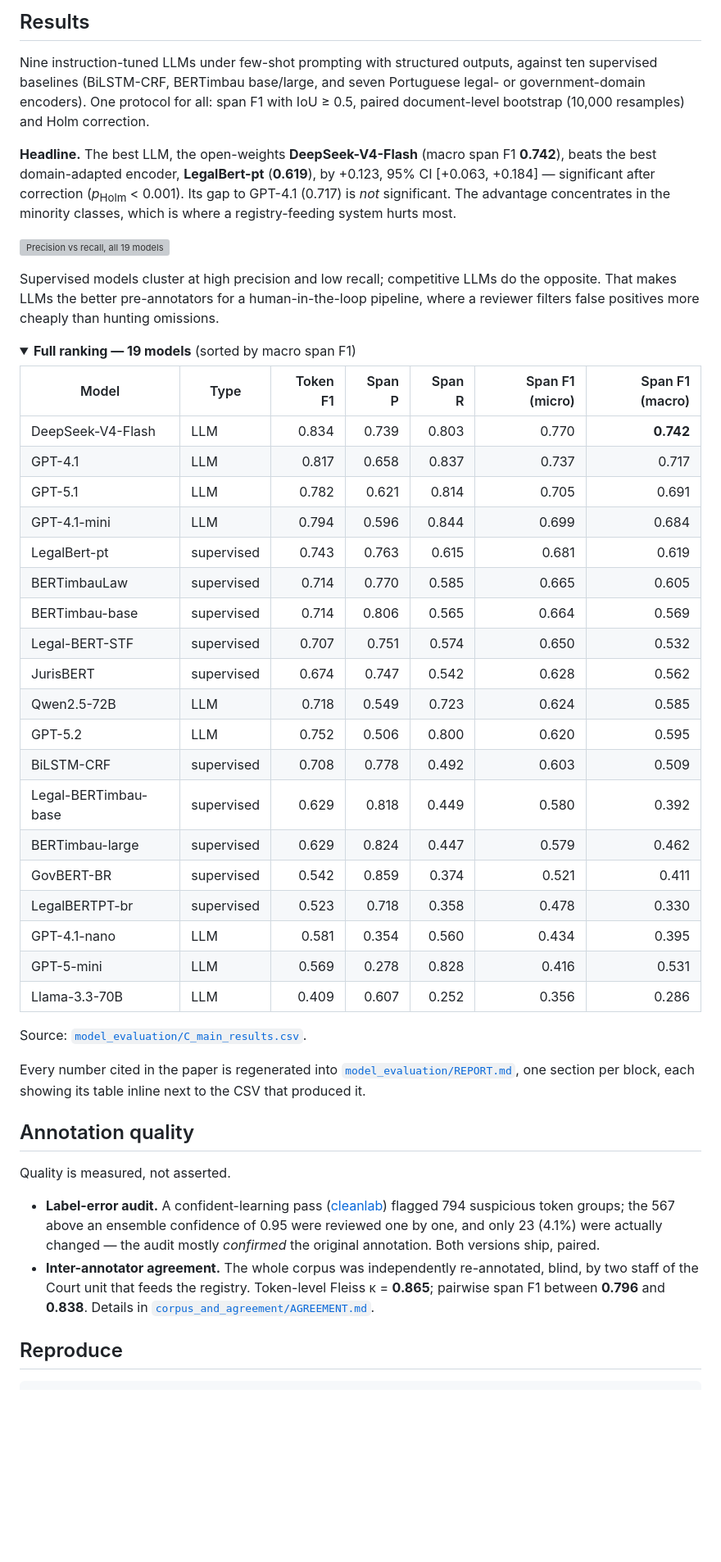
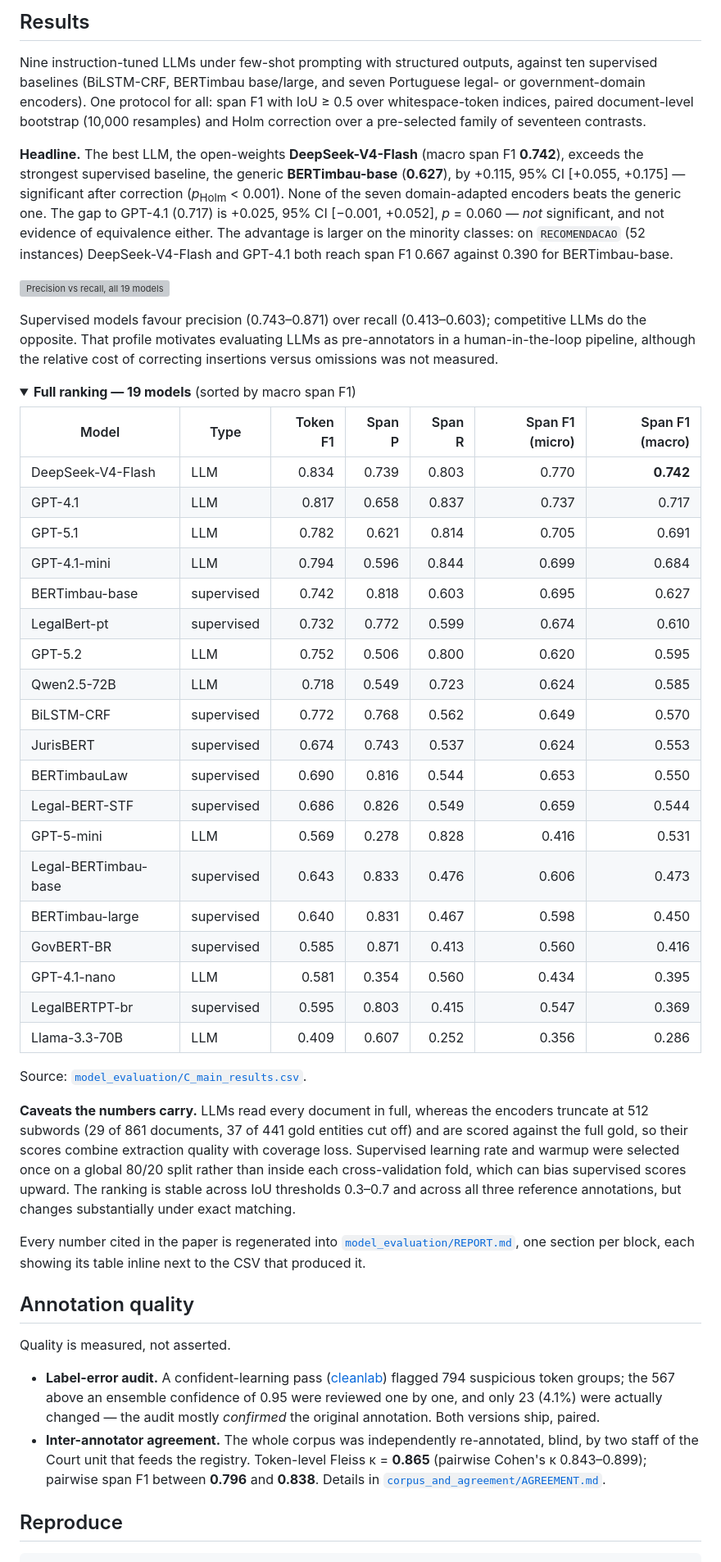
Before and after one commit to eduardoplima/decicontas.br, a Markdown page: README.md, the part around one of its changes. Shown at 82% size. GitHub-like rendering; folded sections open; blank space fills up the shorter version; grey boxes are pictures that could not be loaded.

Commit message:
Revise metrics and results in README
Updated evaluation metrics and results for LLMs and supervised models, including changes to the ranking and significance of various models.

```diff
--- a/README.md
+++ b/README.md
@@ -91,20 +91,26 @@ uses.
 
 Nine instruction-tuned LLMs under few-shot prompting with structured outputs, against
 ten supervised baselines (BiLSTM-CRF, BERTimbau base/large, and seven Portuguese
-legal- or government-domain encoders). One protocol for all: span F1 with IoU ≥ 0.5,
-paired document-level bootstrap (10,000 resamples) and Holm correction.
+legal- or government-domain encoders). One protocol for all: span F1 with IoU ≥ 0.5
+over whitespace-token indices, paired document-level bootstrap (10,000 resamples) and
+Holm correction over a pre-selected family of seventeen contrasts.
 
 **Headline.** The best LLM, the open-weights **DeepSeek-V4-Flash** (macro span F1
-**0.742**), beats the best domain-adapted encoder, **LegalBert-pt** (**0.619**), by
-+0.123, 95% CI [+0.063, +0.184] — significant after correction
-(*p*<sub>Holm</sub> < 0.001). Its gap to GPT-4.1 (0.717) is *not* significant. The advantage concentrates in the minority classes,
-which is where a registry-feeding system hurts most.
+**0.742**), exceeds the strongest supervised baseline, the generic
+**BERTimbau-base** (**0.627**), by +0.115, 95% CI [+0.055, +0.175] — significant
+after correction (*p*<sub>Holm</sub> < 0.001). None of the seven domain-adapted
+encoders beats the generic one. The gap to GPT-4.1 (0.717) is +0.025, 95% CI
+[−0.001, +0.052], *p* = 0.060 — *not* significant, and not evidence of equivalence
+either. The advantage is larger on the minority classes: on `RECOMENDACAO` (52
+instances) DeepSeek-V4-Flash and GPT-4.1 both reach span F1 0.667 against 0.390 for
+BERTimbau-base.
 
 ![Precision vs recall, all 19 models](dataset/results/models_outputs/figures/exp1_precision_recall.png)
 
-Supervised models cluster at high precision and low recall; competitive LLMs do the
-opposite. That makes LLMs the better pre-annotators for a human-in-the-loop pipeline,
-where a reviewer filters false positives more cheaply than hunting omissions.
+Supervised models favour precision (0.743–0.871) over recall (0.413–0.603);
+competitive LLMs do the opposite. That profile motivates evaluating LLMs as
+pre-annotators in a human-in-the-loop pipeline, although the relative cost of
+correcting insertions versus omissions was not measured.
 
 <details>
 <summary><b>Full ranking — 19 models</b> (sorted by macro span F1)</summary>
@@ -115,24 +121,33 @@ where a reviewer filters false positives more cheaply than hunting omissions.
 | GPT-4.1 | LLM | 0.817 | 0.658 | 0.837 | 0.737 | 0.717 |
 | GPT-5.1 | LLM | 0.782 | 0.621 | 0.814 | 0.705 | 0.691 |
 | GPT-4.1-mini | LLM | 0.794 | 0.596 | 0.844 | 0.699 | 0.684 |
-| LegalBert-pt | supervised | 0.743 | 0.763 | 0.615 | 0.681 | 0.619 |
-| BERTimbauLaw | supervised | 0.714 | 0.770 | 0.585 | 0.665 | 0.605 |
-| BERTimbau-base | supervised | 0.714 | 0.806 | 0.565 | 0.664 | 0.569 |
-| Legal-BERT-STF | supervised | 0.707 | 0.751 | 0.574 | 0.650 | 0.532 |
-| JurisBERT | supervised | 0.674 | 0.747 | 0.542 | 0.628 | 0.562 |
+| BERTimbau-base | supervised | 0.742 | 0.818 | 0.603 | 0.695 | 0.627 |
+| LegalBert-pt | supervised | 0.732 | 0.772 | 0.599 | 0.674 | 0.610 |
+| GPT-5.2 | LLM | 0.752 | 0.506 | 0.800 | 0.620 | 0.595 |
 | Qwen2.5-72B | LLM | 0.718 | 0.549 | 0.723 | 0.624 | 0.585 |
-| GPT-5.2 | LLM | 0.752 | 0.506 | 0.800 | 0.620 | 0.595 |
-| BiLSTM-CRF | supervised | 0.708 | 0.778 | 0.492 | 0.603 | 0.509 |
-| Legal-BERTimbau-base | supervised | 0.629 | 0.818 | 0.449 | 0.580 | 0.392 |
-| BERTimbau-large | supervised | 0.629 | 0.824 | 0.447 | 0.579 | 0.462 |
-| GovBERT-BR | supervised | 0.542 | 0.859 | 0.374 | 0.521 | 0.411 |
-| LegalBERTPT-br | supervised | 0.523 | 0.718 | 0.358 | 0.478 | 0.330 |
+| BiLSTM-CRF | supervised | 0.772 | 0.768 | 0.562 | 0.649 | 0.570 |
+| JurisBERT | supervised | 0.674 | 0.743 | 0.537 | 0.624 | 0.553 |
+| BERTimbauLaw | supervised | 0.690 | 0.816 | 0.544 | 0.653 | 0.550 |
+| Legal-BERT-STF | supervised | 0.686 | 0.826 | 0.549 | 0.659 | 0.544 |
+| GPT-5-mini | LLM | 0.569 | 0.278 | 0.828 | 0.416 | 0.531 |
+| Legal-BERTimbau-base | supervised | 0.643 | 0.833 | 0.476 | 0.606 | 0.473 |
+| BERTimbau-large | supervised | 0.640 | 0.831 | 0.467 | 0.598 | 0.450 |
+| GovBERT-BR | supervised | 0.585 | 0.871 | 0.413 | 0.560 | 0.416 |
 | GPT-4.1-nano | LLM | 0.581 | 0.354 | 0.560 | 0.434 | 0.395 |
-| GPT-5-mini | LLM | 0.569 | 0.278 | 0.828 | 0.416 | 0.531 |
+| LegalBERTPT-br | supervised | 0.595 | 0.803 | 0.415 | 0.547 | 0.369 |
 | Llama-3.3-70B | LLM | 0.409 | 0.607 | 0.252 | 0.356 | 0.286 |
 
 Source: [`model_evaluation/C_main_results.csv`](dataset/results/models_outputs/model_evaluation/C_main_results.csv).
 </details>
+
+**Caveats the numbers carry.** LLMs read every document in full, whereas the
+encoders truncate at 512 subwords (29 of 861 documents, 37 of 441 gold entities cut
+off) and are scored against the full gold, so their scores combine extraction
+quality with coverage loss. Supervised learning rate and warmup were selected once on
+a global 80/20 split rather than inside each cross-validation fold, which can bias
+supervised scores upward. The ranking is stable across IoU thresholds 0.3–0.7 and
+across all three reference annotations, but changes substantially under exact
+matching.
 
 Every number cited in the paper is regenerated into
 [`model_evaluation/REPORT.md`](dataset/results/models_outputs/model_evaluation/REPORT.md), one section
@@ -148,7 +163,8 @@ Quality is measured, not asserted.
   mostly *confirmed* the original annotation. Both versions ship, paired.
 - **Inter-annotator agreement.** The whole corpus was independently re-annotated,
   blind, by two staff of the Court unit that feeds the registry. Token-level Fleiss
-  κ = **0.865**; pairwise span F1 between **0.796** and **0.838**. Details in
+  κ = **0.865** (pairwise Cohen's κ 0.843–0.899); pairwise span F1 between
+  **0.796** and **0.838**. Details in
   [`corpus_and_agreement/AGREEMENT.md`](dataset/results/models_outputs/corpus_and_agreement/AGREEMENT.md).
 
 ## Reproduce
```
Also changed, not shown: other parts of README.md (+1 -1 lines).
